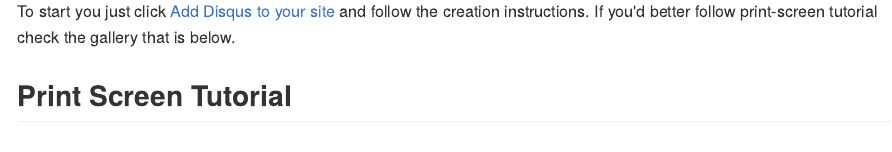
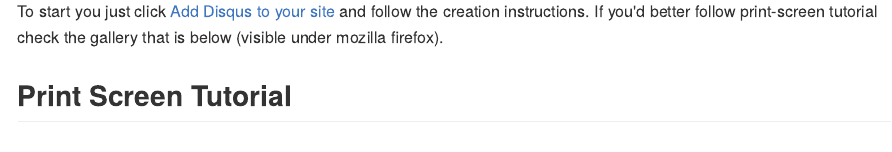
Before and after one commit to MarcinKosinski/MarcinKosinski.github.io, an R Markdown document (_source/2016-04-20-Disqus-Shinydashboards.Rmd): the page in a window 1100 px wide, from 1450 px down. The pictures show the output file _posts/2016-04-20-Disqus-Shinydashboards.md that the author committed with the source, drawn offline in the style of GitHub.

Commit message:
note about firefox

```diff
--- a/_source/2016-04-20-Disqus-Shinydashboards.Rmd
+++ b/_source/2016-04-20-Disqus-Shinydashboards.Rmd
@@ -39,7 +39,7 @@ I have found a great and easy to implement solution to this challenge. It consis
 It's a [Disqus](https://disqus.com/) panel! It is widely used by RStudio in their homepage of [rmarkdown](http://rmarkdown.rstudio.com/) package. You can see it at the bottom of each subsite (and even on my blog subwebsites).
 <img src="/images/fulls/disqus_rmarkdown.png" class="fit image">
 
-To start you just click [Add Disqus to your site](https://publishers.disqus.com/engage?utm_source=rmarkdown&utm_medium=Disqus-Footer) and follow the creation instructions. If you'd better follow print-screen tutorial check the gallery that is below.
+To start you just click [Add Disqus to your site](https://publishers.disqus.com/engage?utm_source=rmarkdown&utm_medium=Disqus-Footer) and follow the creation instructions. If you'd better follow print-screen tutorial check the gallery that is below (visible under mozilla firefox).
 
 <div id ="gallery">
 					<section id="two">
```
Also changed, not shown: _posts/2016-04-20-Disqus-Shinydashboards.md (+1 -1 lines).
